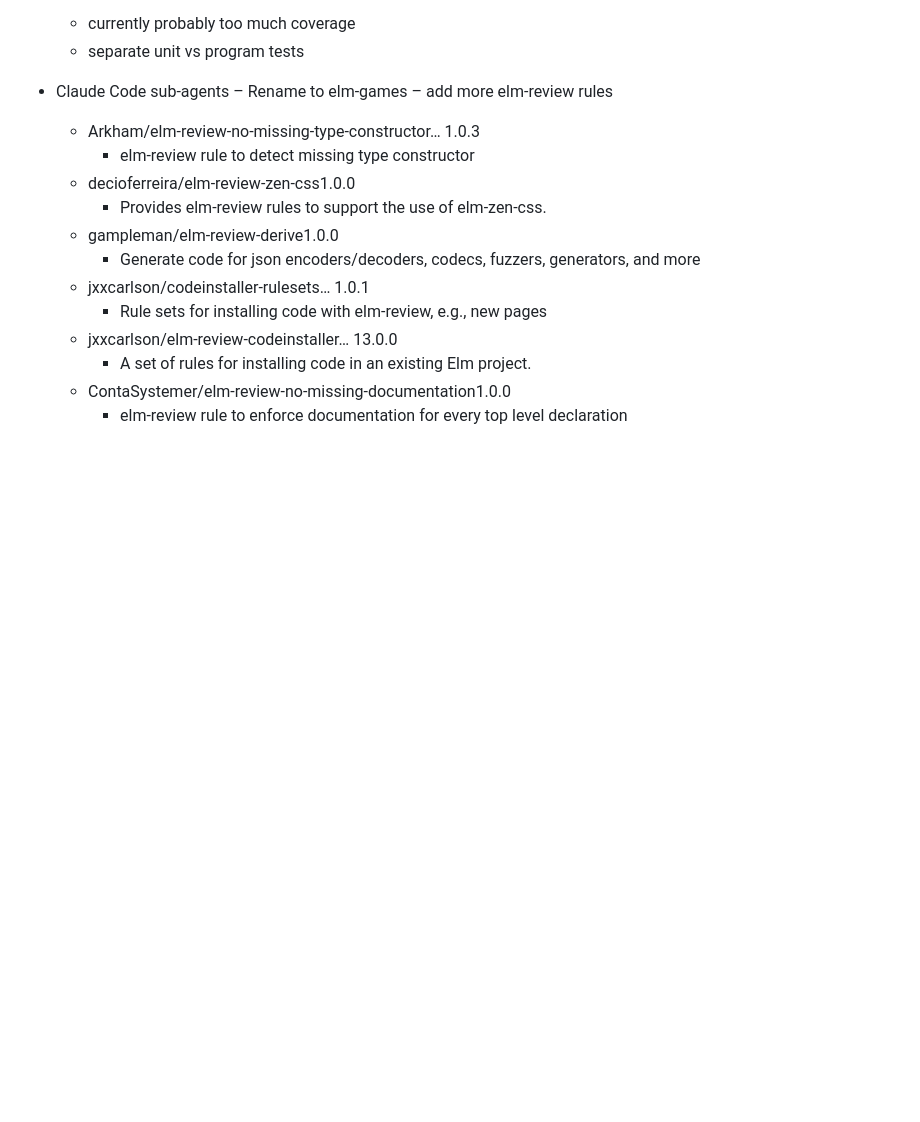
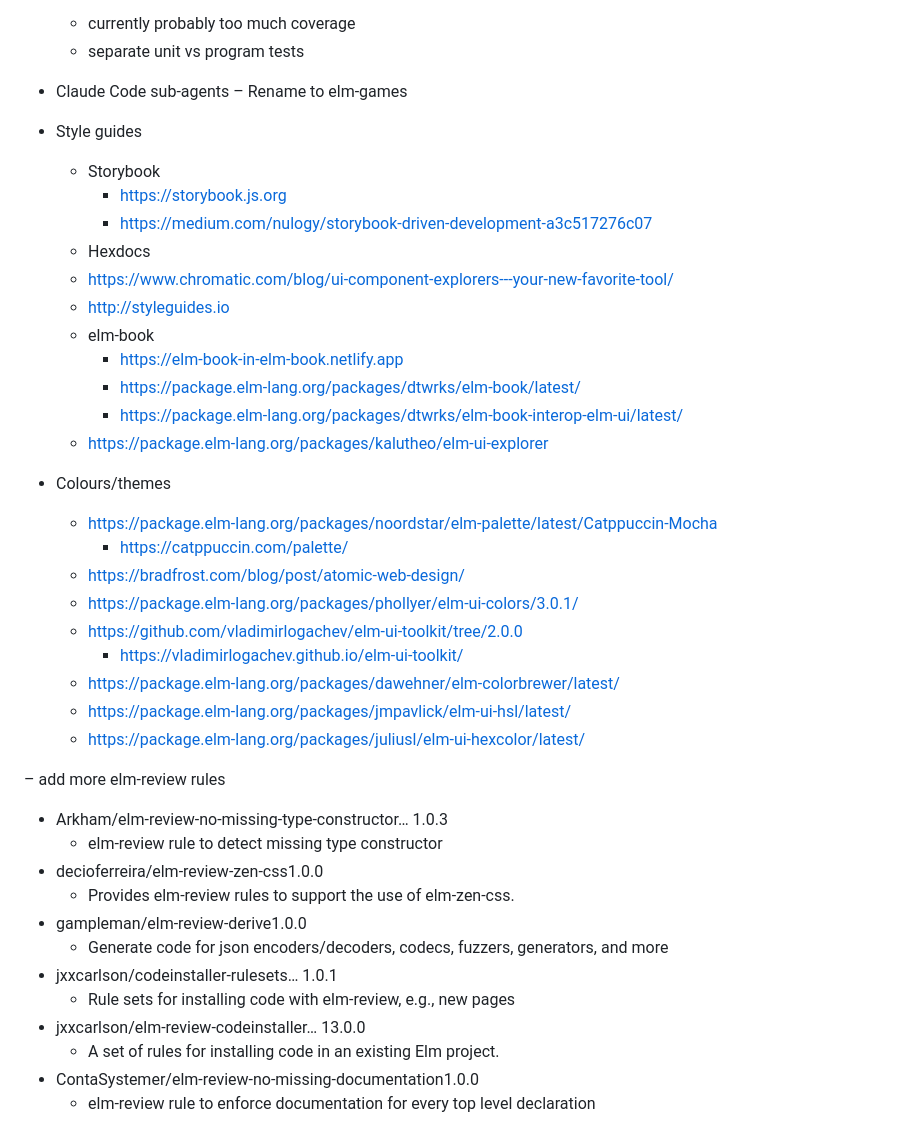
Before and after one commit to genthaler/elm-tic-tac-toe, a Markdown page: docs/ROADMAP.md, the part around the change. Drawn GitHub-style; blank space fills up the shorter version.

Commit message:
add style guide road map

```diff
--- a/docs/ROADMAP.md
+++ b/docs/ROADMAP.md
@@ -21,6 +21,31 @@
    - separate unit vs program tests
 - Claude Code sub-agents
 – Rename to elm-games
+- Style guides
+   - Storybook
+      - https://storybook.js.org
+      - https://medium.com/nulogy/storybook-driven-development-a3c517276c07
+   - Hexdocs
+   - https://www.chromatic.com/blog/ui-component-explorers---your-new-favorite-tool/
+   - http://styleguides.io
+   - elm-book
+      - https://elm-book-in-elm-book.netlify.app
+      - https://package.elm-lang.org/packages/dtwrks/elm-book/latest/
+      - https://package.elm-lang.org/packages/dtwrks/elm-book-interop-elm-ui/latest/
+   - https://package.elm-lang.org/packages/kalutheo/elm-ui-explorer
+- Colours/themes
+   - https://package.elm-lang.org/packages/noordstar/elm-palette/latest/Catppuccin-Mocha
+      - https://catppuccin.com/palette/
+   - https://bradfrost.com/blog/post/atomic-web-design/
+   - https://package.elm-lang.org/packages/phollyer/elm-ui-colors/3.0.1/
+   - https://github.com/vladimirlogachev/elm-ui-toolkit/tree/2.0.0
+      - https://vladimirlogachev.github.io/elm-ui-toolkit/
+   - https://package.elm-lang.org/packages/dawehner/elm-colorbrewer/latest/
+   - https://package.elm-lang.org/packages/jmpavlick/elm-ui-hsl/latest/
+   - https://package.elm-lang.org/packages/juliusl/elm-ui-hexcolor/latest/
+
+
+
 – add more elm-review rules
   - Arkham/elm-review-no-missing-type-constructor… 1.0.3
      - elm-review rule to detect missing type constructor
```
